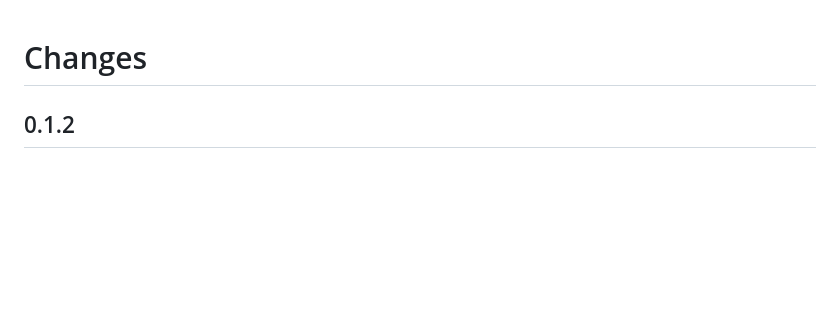
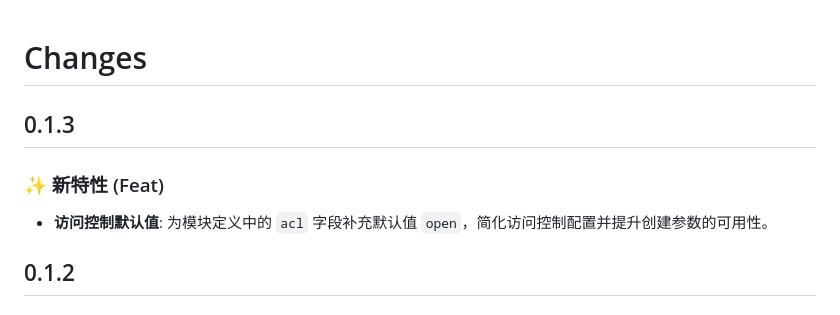
Before and after one commit to easysoft/zentao-cli, a Markdown page: CHANGES.md, the part around the change. Rendered like a GitHub page; blank space fills up the shorter version.

Commit message:
* chore: update CHANGES.md for version 0.1.3, adding default value for acl property to enhance access control configuration

```diff
--- a/CHANGES.md
+++ b/CHANGES.md
@@ -1,4 +1,11 @@
 # Changes
+
+## 0.1.3
+
+### ✨ 新特性 (Feat)
+
+- **访问控制默认值**: 为模块定义中的 `acl` 字段补充默认值 `open`，简化访问控制配置并提升创建参数的可用性。
+
 
 ## 0.1.2
 
```
